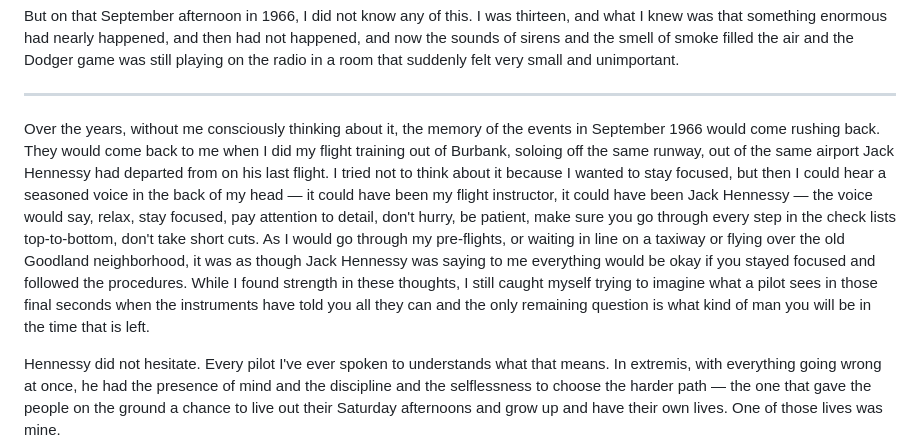
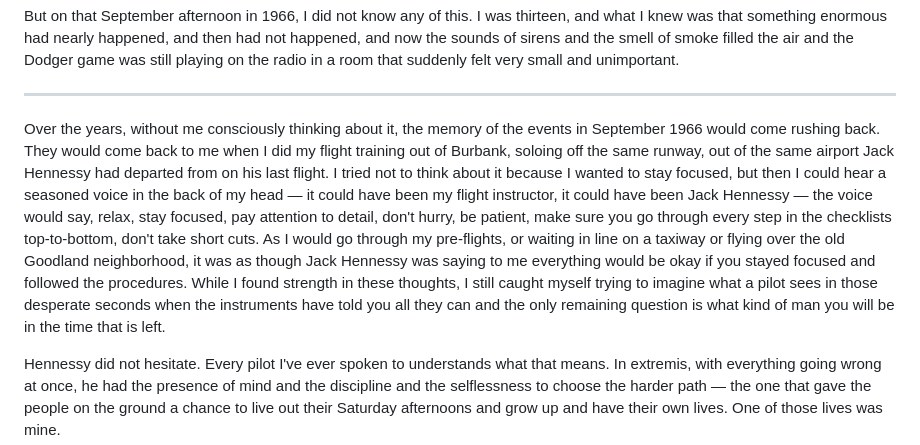
Before and after one commit to juren53/Life-and-Death, a Markdown page: Life-and-Death.md, the part around one of its changes. Rendered like a GitHub page.

```diff
--- a/Life-and-Death.md
+++ b/Life-and-Death.md
@@ -60,7 +60,7 @@ But on that September afternoon in 1966, I did not know any of this. I was thirt
 
 ---
 
-Over the years, without me consciously thinking about it, the memory of the events in September 1966 would come rushing back.  They would come back to me when I did my flight training out of Burbank, soloing off the same runway, out of the same airport Jack Hennessy had departed from on his last flight. I tried not to think about it because I wanted to stay focused, but then I could hear a seasoned voice in the back of my head — it could have been my flight instructor, it could have been Jack Hennessy — the voice would say, relax, stay focused, pay attention to detail, don't hurry, be patient, make sure you go through every step in the check lists top-to-bottom, don't take short cuts.  As I would go through my pre-flights, or waiting in line on a taxiway or flying over the old Goodland neighborhood, it was as though Jack Hennessy was saying to me everything would be okay if you stayed focused and followed the procedures.  While I found strength in these thoughts, I still caught myself trying to imagine what a pilot sees in those final seconds when the instruments have told you all they can and the only remaining question is what kind of man you will be in the time that is left.
+Over the years, without me consciously thinking about it, the memory of the events in September 1966 would come rushing back.  They would come back to me when I did my flight training out of Burbank, soloing off the same runway, out of the same airport Jack Hennessy had departed from on his last flight. I tried not to think about it because I wanted to stay focused, but then I could hear a seasoned voice in the back of my head — it could have been my flight instructor, it could have been Jack Hennessy — the voice would say, relax, stay focused, pay attention to detail, don't hurry, be patient, make sure you go through every step in the checklists top-to-bottom, don't take short cuts.  As I would go through my pre-flights, or waiting in line on a taxiway or flying over the old Goodland neighborhood, it was as though Jack Hennessy was saying to me everything would be okay if you stayed focused and followed the procedures.  While I found strength in these thoughts, I still caught myself trying to imagine what a pilot sees in those desperate seconds when the instruments have told you all they can and the only remaining question is what kind of man you will be in the time that is left.
 
 Hennessy did not hesitate. Every pilot I've ever spoken to understands what that means. In extremis, with everything going wrong at once, he had the presence of mind and the discipline and the selflessness to choose the harder path — the one that gave the people on the ground a chance to live out their Saturday afternoons and grow up and have their own lives. One of those lives was mine.
 
```
Also changed, not shown: other parts of Life-and-Death.md (+2 -2 lines).
